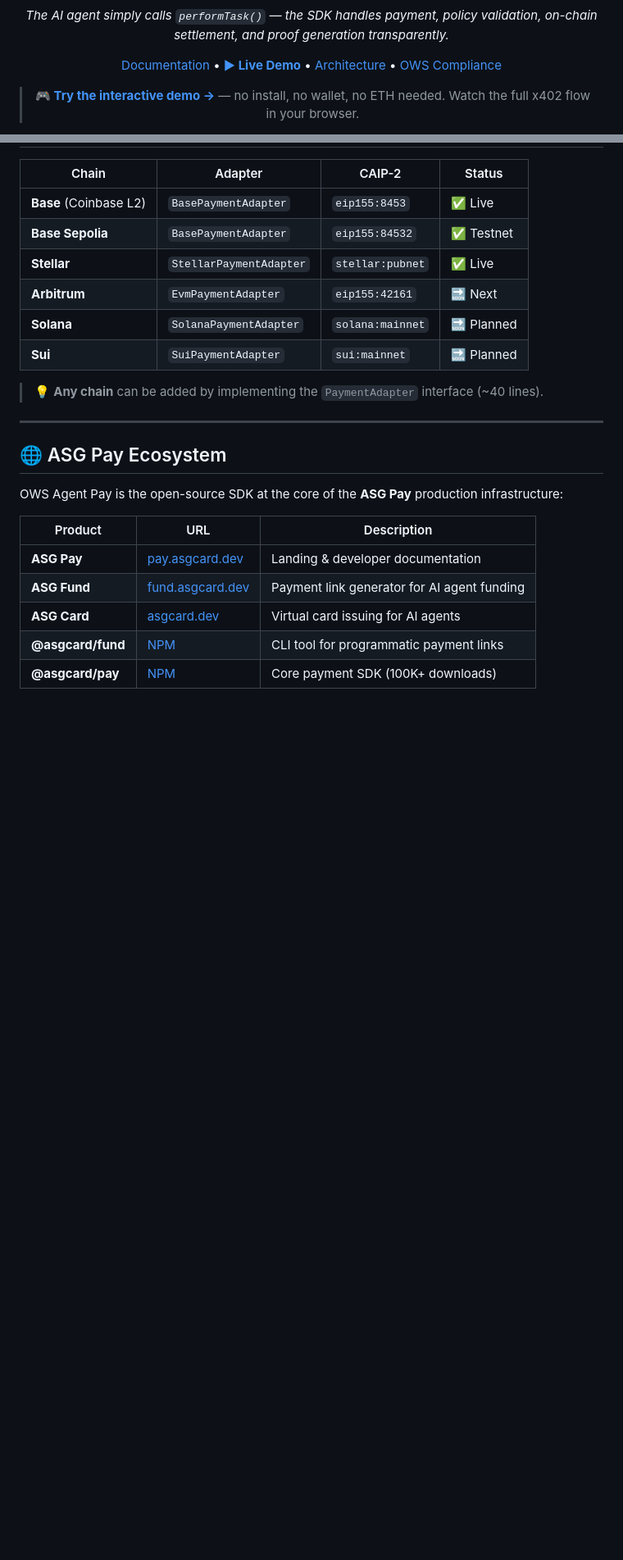
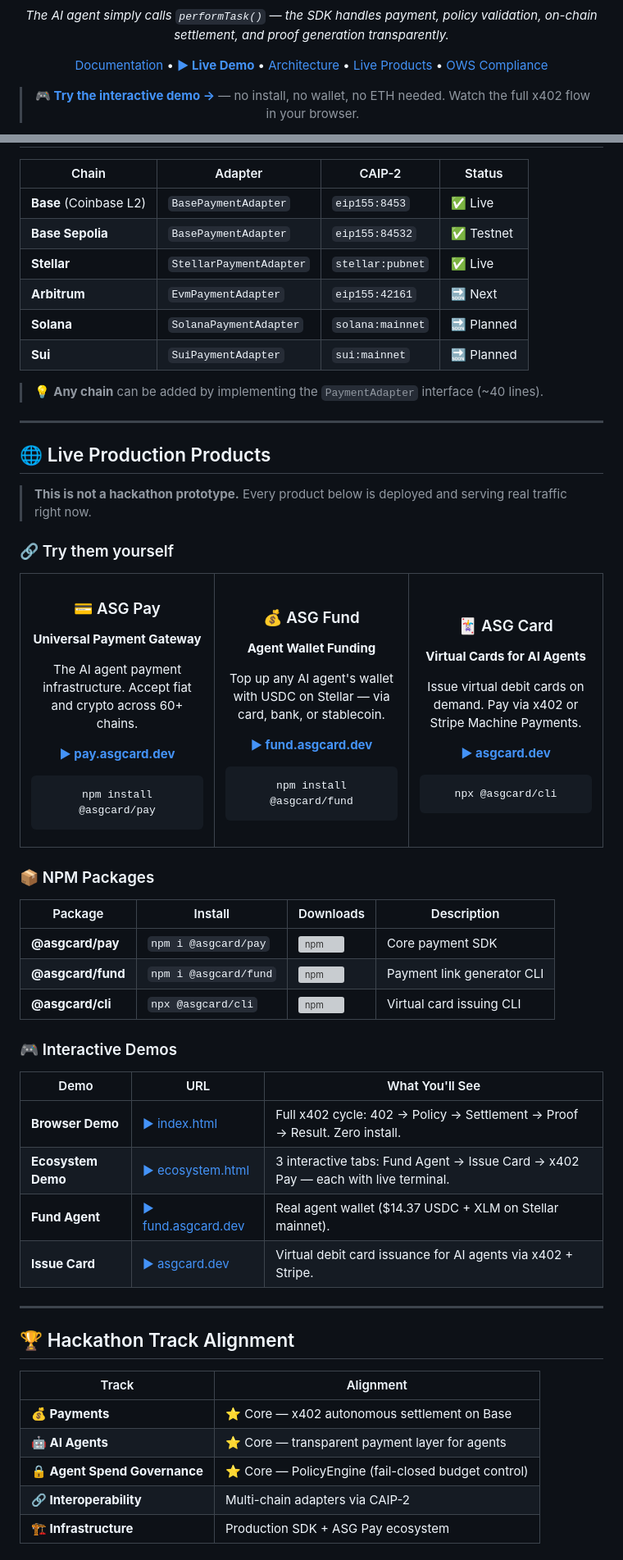
Before and after one commit to ASGCompute/ASGCompute-ows-agent-pay, a Markdown page: README.md, 2 parts joined by grey strips. Shown at 82% size. Drawn GitHub-style; blank space fills up the shorter version; grey boxes are pictures that could not be loaded.

Commit message:
README: redesign with live products, partner badges, NPM shields, demo guides

````diff
--- a/README.md
+++ b/README.md
@@ -15,7 +16,7 @@
 
 *The AI agent simply calls `performTask()` — the SDK handles payment, policy validation, on-chain settlement, and proof generation transparently.*
 
-[Documentation](https://pay.asgcard.dev) • [**▶ Live Demo**](https://asgcompute.github.io/ASGCompute-ows-agent-pay/) • [Architecture](#-architecture) • [OWS Compliance](#-ows-spec-compliance)
+[Documentation](https://pay.asgcard.dev) • [**▶ Live Demo**](https://asgcompute.github.io/ASGCompute-ows-agent-pay/) • [Architecture](#%EF%B8%8F-architecture) • [Live Products](#-live-production-products) • [OWS Compliance](#-ows-spec-compliance)
 
 > **🎮 [Try the interactive demo →](https://asgcompute.github.io/ASGCompute-ows-agent-pay/)** — no install, no wallet, no ETH needed. Watch the full x402 flow in your browser.
 
@@ -174,14 +208,88 @@ const policy: BudgetPolicy = {
 
 ---
 
-## 🌐 ASG Pay Ecosystem
+## 🌐 Live Production Products
 
-OWS Agent Pay is the open-source SDK at the core of the **ASG Pay** production infrastructure:
+> **This is not a hackathon prototype.** Every product below is deployed and serving real traffic right now.
 
-| Product | URL | Description |
-|---------|-----|-------------|
-| **ASG Pay** | [pay.asgcard.dev](https://pay.asgcard.dev) | Landing & developer documentation |
-| **ASG Fund** | [fund.asgcard.dev](https://fund.asgcard.dev) | Payment link generator for AI agent funding |
-| **ASG Card** | [asgcard.dev](https://asgcard.dev) | Virtual card issuing for AI agents |
-| **@asgcard/fund** | [NPM](https://www.npmjs.com/package/@asgcard/fund) | CLI tool for programmatic payment links |
-| **@asgcard/pay** | [NPM](https://www.npmjs.com/package/@asgcard/pay) | Core payment SDK (100K+ downloads) |
+### 🔗 Try them yourself
+
+<table>
+<tr>
+<td width="33%" align="center">
+
+### 💳 ASG Pay
+**Universal Payment Gateway**
+
+The AI agent payment infrastructure.
+Accept fiat and crypto across 60+ chains.
+
+**[▶ pay.asgcard.dev](https://pay.asgcard.dev)**
+
+```bash
+npm install @asgcard/pay
+```
+
+</td>
+<td width="33%" align="center">
+
+### 💰 ASG Fund
+**Agent Wallet Funding**
+
+Top up any AI agent's wallet with
+USDC on Stellar — via card, bank, or stablecoin.
+
+**[▶ fund.asgcard.dev](https://fund.asgcard.dev)**
+
+```bash
+npm install @asgcard/fund
+```
+
+</td>
+<td width="33%" align="center">
+
+### 🃏 ASG Card
+**Virtual Cards for AI Agents**
+
+Issue virtual debit cards on demand.
+Pay via x402 or Stripe Machine Payments.
+
+**[▶ asgcard.dev](https://asgcard.dev)**
+
+```bash
+npx @asgcard/cli
+```
+
+</td>
+</tr>
+</table>
+
+### 📦 NPM Packages
+
+| Package | Install | Downloads | Description |
+|---------|---------|-----------|-------------|
+| **@asgcard/pay** | `npm i @asgcard/pay` | [![npm](https://img.shields.io/npm/dm/@asgcard/pay?color=22c55e)](https://www.npmjs.com/package/@asgcard/pay) | Core payment SDK |
+| **@asgcard/fund** | `npm i @asgcard/fund` | [![npm](https://img.shields.io/npm/dm/@asgcard/fund?color=22c55e)](https://www.npmjs.com/package/@asgcard/fund) | Payment link generator CLI |
+| **@asgcard/cli** | `npx @asgcard/cli` | [![npm](https://img.shields.io/npm/dm/@asgcard/cli?color=22c55e)](https://www.npmjs.com/package/@asgcard/cli) | Virtual card issuing CLI |
+
+### 🎮 Interactive Demos
+
+| Demo | URL | What You'll See |
+|------|-----|-----------------|
+| **Browser Demo** | [▶ index.html](https://asgcompute.github.io/ASGCompute-ows-agent-pay/) | Full x402 cycle: 402 → Policy → Settlement → Proof → Result. Zero install. |
+| **Ecosystem Demo** | [▶ ecosystem.html](https://asgcompute.github.io/ASGCompute-ows-agent-pay/ecosystem.html) | 3 interactive tabs: Fund Agent → Issue Card → x402 Pay — each with live terminal. |
+| **Fund Agent** | [▶ fund.asgcard.dev](https://fund.asgcard.dev) | Real agent wallet ($14.37 USDC + XLM on Stellar mainnet). |
+| **Issue Card** | [▶ asgcard.dev](https://asgcard.dev) | Virtual debit card issuance for AI agents via x402 + Stripe. |
+
+---
+
+## 🏆 Hackathon Track Alignment
+
+| Track | Alignment |
+|-------|-----------|
+| **💰 Payments** | ⭐ Core — x402 autonomous settlement on Base |
+| **🤖 AI Agents** | ⭐ Core — transparent payment layer for agents |
+| **🔒 Agent Spend Governance** | ⭐ Core — PolicyEngine (fail-closed budget control) |
+| **🔗 Interoperability** | Multi-chain adapters via CAIP-2 |
+| **🏗️ Infrastructure** | Production SDK + ASG Pay ecosystem |
+
````
Also changed, not shown: other parts of README.md (+113 -59 lines).
